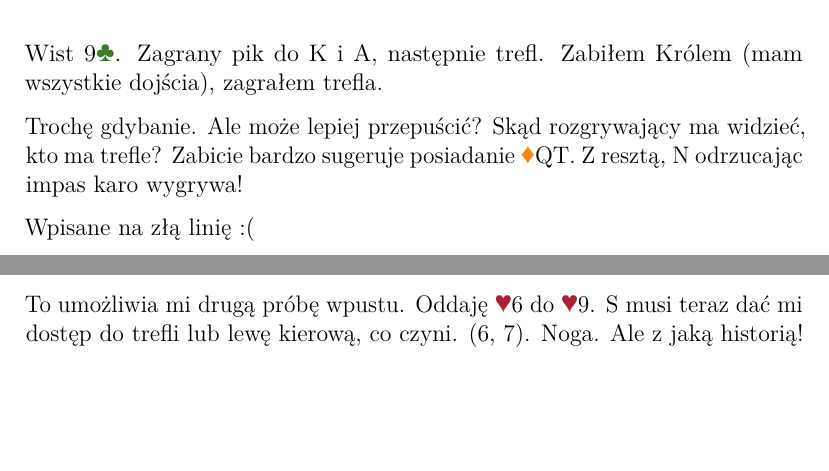
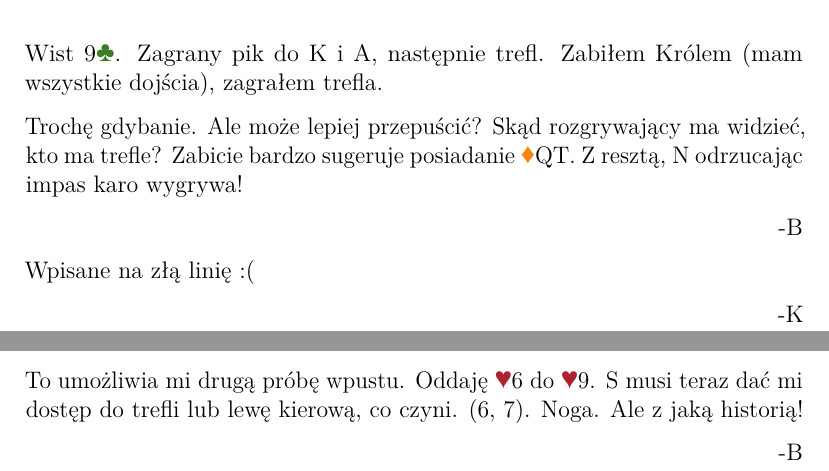
Before and after one commit to OilyCannelloni/macaronibridge, a LaTeX document (KrysiaBartek2024/OldSystemFiles/others/analyses/zaczek_25_09_24.tex): two parts of pages 26 and 27 of 27, joined at a grey line, cut so that both start at the same text, the shorter picture padded with empty space. Compiled offline with LuaLaTeX.

Commit message:
poprawki

```diff
--- a/KrysiaBartek2024/OldSystemFiles/others/analyses/zaczek_25_09_24.tex
+++ b/KrysiaBartek2024/OldSystemFiles/others/analyses/zaczek_25_09_24.tex
@@ -731,11 +737,11 @@ Wist 9\clubs. Zagrany pik do K i A, następnie trefl. Zabiłem Królem (mam wszy
 Trochę gdybanie. Ale może lepiej przepuścić? Skąd rozgrywający ma widzieć, kto ma trefle?
 Zabicie bardzo sugeruje posiadanie \xdiams QT. Z resztą, N odrzucając impas karo wygrywa!
 
-
+\hfill -B
 
 Wpisane na złą linię :(
 
-
+\hfill -K
 
 \pagebreak
 \section*{Rozdanie 27}
@@ -766,7 +772,7 @@ N bije i gra pika do mojej blotki (5).
 To umożliwia mi drugą próbę wpustu. Oddaję \xhearts 6 do \xhearts 9. S musi teraz dać mi dostęp do trefli lub lewę kierową, co czyni. (6, 7).
 Noga. Ale z jaką historią!
 
-
+\hfill -B
 
 
 \end{document}
```
Also changed, not shown: KrysiaBartek2024/OldSystemFiles/others/analyses/zaczek_25_09_24.pdf, KrysiaBartek2024/OldSystemFiles/others/analyses/zaczek_25_09_24.tex (6 more changed lines).
